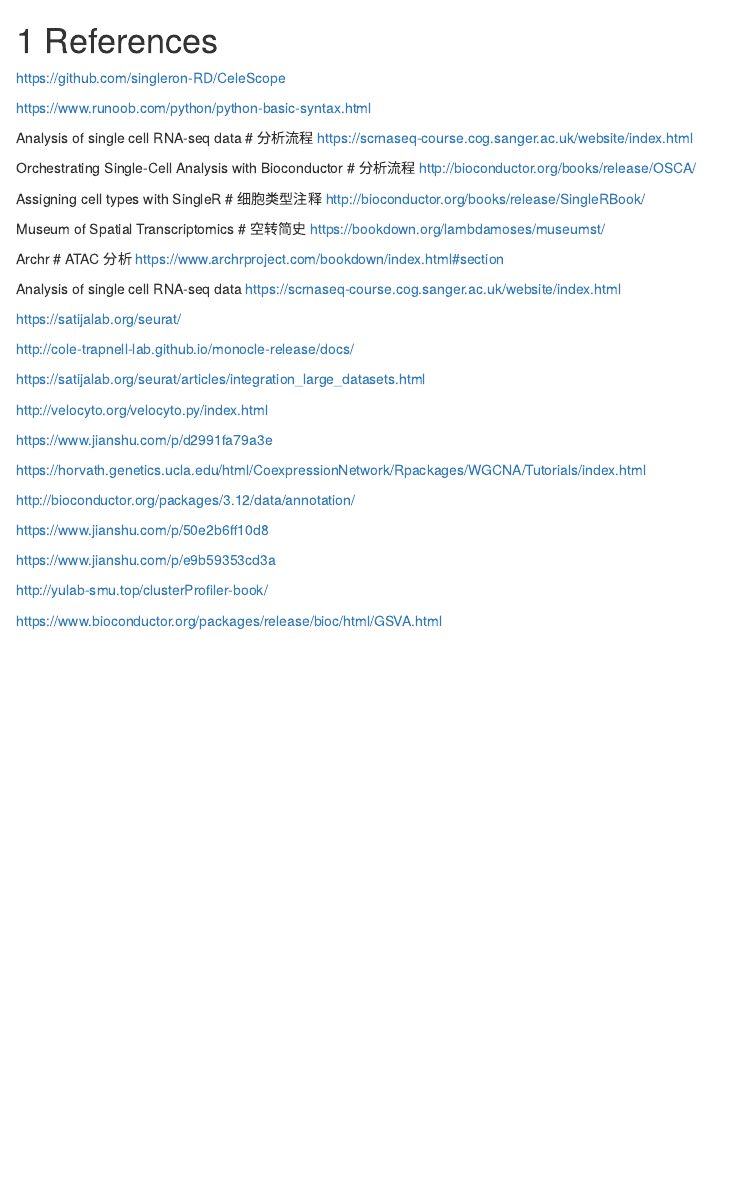
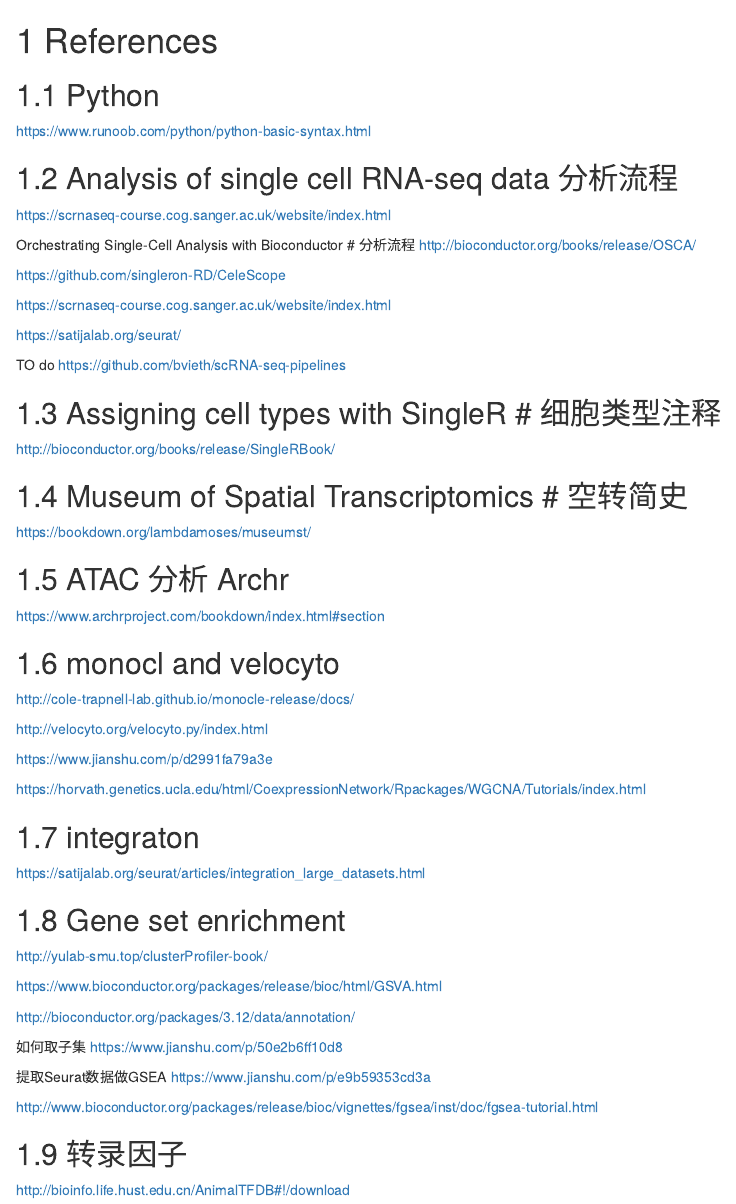
Before and after one commit to zhilongjia/scRNA, an R Markdown document (06-references.Rmd): the page in a window 1100 px wide, from its top. Rendered offline with R 4.5, knitr and Pandoc, with nearby package versions; drawn as R Markdown's standard HTML page in place of the format the file asks for.

Commit message:
tidy 06-references.Rmd

```diff
--- a/06-references.Rmd
+++ b/06-references.Rmd
@@ -1,32 +1,36 @@
 # References
 
-https://github.com/singleron-RD/CeleScope
 
+## Python
 https://www.runoob.com/python/python-basic-syntax.html
 
-Analysis of single cell RNA-seq data  #  分析流程
+## Analysis of single cell RNA-seq data  分析流程
 https://scrnaseq-course.cog.sanger.ac.uk/website/index.html
 
 Orchestrating Single-Cell Analysis with Bioconductor #  分析流程
 http://bioconductor.org/books/release/OSCA/
 
-Assigning cell types with SingleR  # 细胞类型注释
-http://bioconductor.org/books/release/SingleRBook/
+https://github.com/singleron-RD/CeleScope
 
-Museum of Spatial Transcriptomics  # 空转简史
-https://bookdown.org/lambdamoses/museumst/
-
-Archr  # ATAC  分析
-https://www.archrproject.com/bookdown/index.html#section
-
-Analysis of single cell RNA-seq data
 https://scrnaseq-course.cog.sanger.ac.uk/website/index.html
 
 https://satijalab.org/seurat/
 
+TO do
+https://github.com/bvieth/scRNA-seq-pipelines
+
+## Assigning cell types with SingleR  # 细胞类型注释
+http://bioconductor.org/books/release/SingleRBook/
+
+## Museum of Spatial Transcriptomics  # 空转简史
+https://bookdown.org/lambdamoses/museumst/
+
+## ATAC  分析 Archr
+https://www.archrproject.com/bookdown/index.html#section
+
+
+## monocl and velocyto
 http://cole-trapnell-lab.github.io/monocle-release/docs/
-
-https://satijalab.org/seurat/articles/integration_large_datasets.html
 
 http://velocyto.org/velocyto.py/index.html
 
@@ -34,12 +38,25 @@
 
 https://horvath.genetics.ucla.edu/html/CoexpressionNetwork/Rpackages/WGCNA/Tutorials/index.html
 
-http://bioconductor.org/packages/3.12/data/annotation/
+## integraton
 
-https://www.jianshu.com/p/50e2b6ff10d8
+https://satijalab.org/seurat/articles/integration_large_datasets.html
 
-https://www.jianshu.com/p/e9b59353cd3a
 
+## Gene set enrichment
 http://yulab-smu.top/clusterProfiler-book/
 
 https://www.bioconductor.org/packages/release/bioc/html/GSVA.html
+
+http://bioconductor.org/packages/3.12/data/annotation/
+
+如何取子集
+https://www.jianshu.com/p/50e2b6ff10d8
+
+提取Seurat数据做GSEA
+https://www.jianshu.com/p/e9b59353cd3a
+
+http://www.bioconductor.org/packages/release/bioc/vignettes/fgsea/inst/doc/fgsea-tutorial.html
+
+## 转录因子
+http://bioinfo.life.hust.edu.cn/AnimalTFDB#!/download
```
